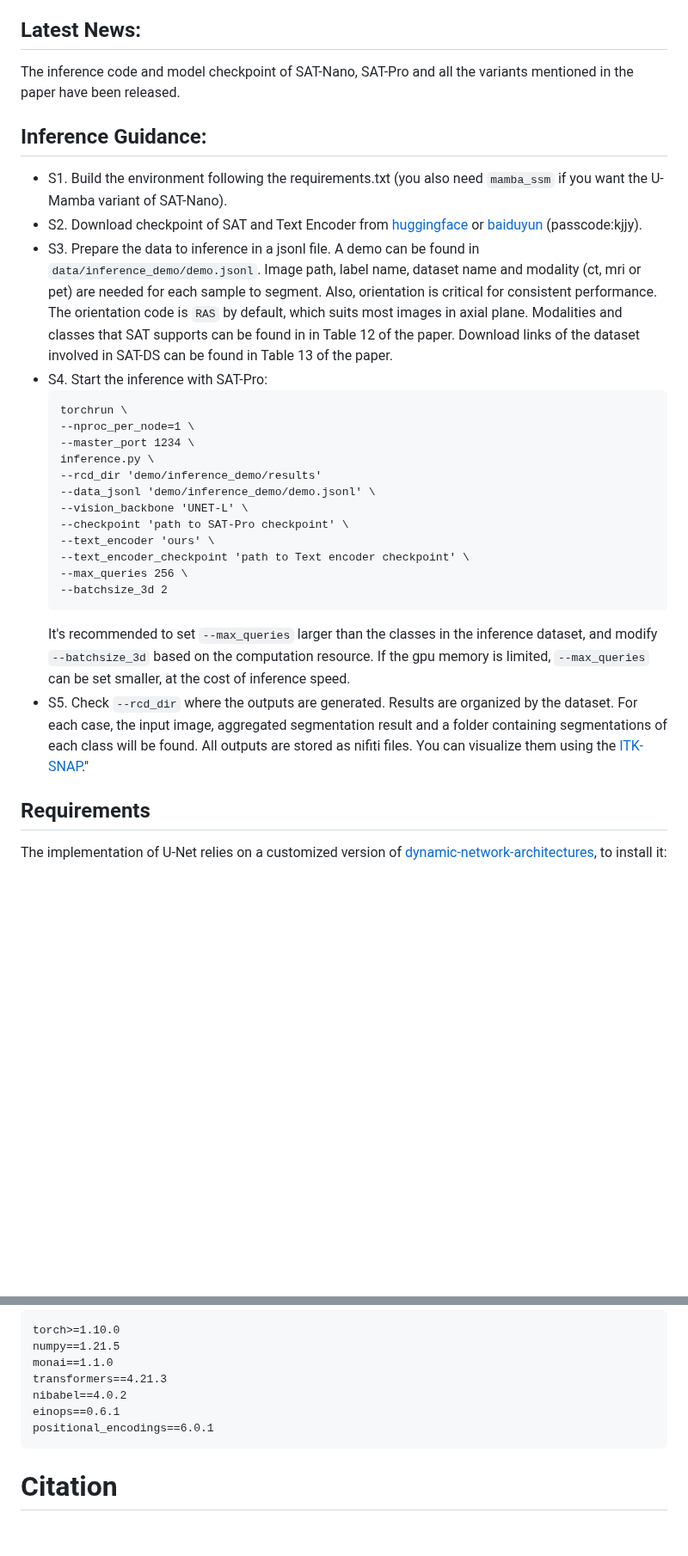
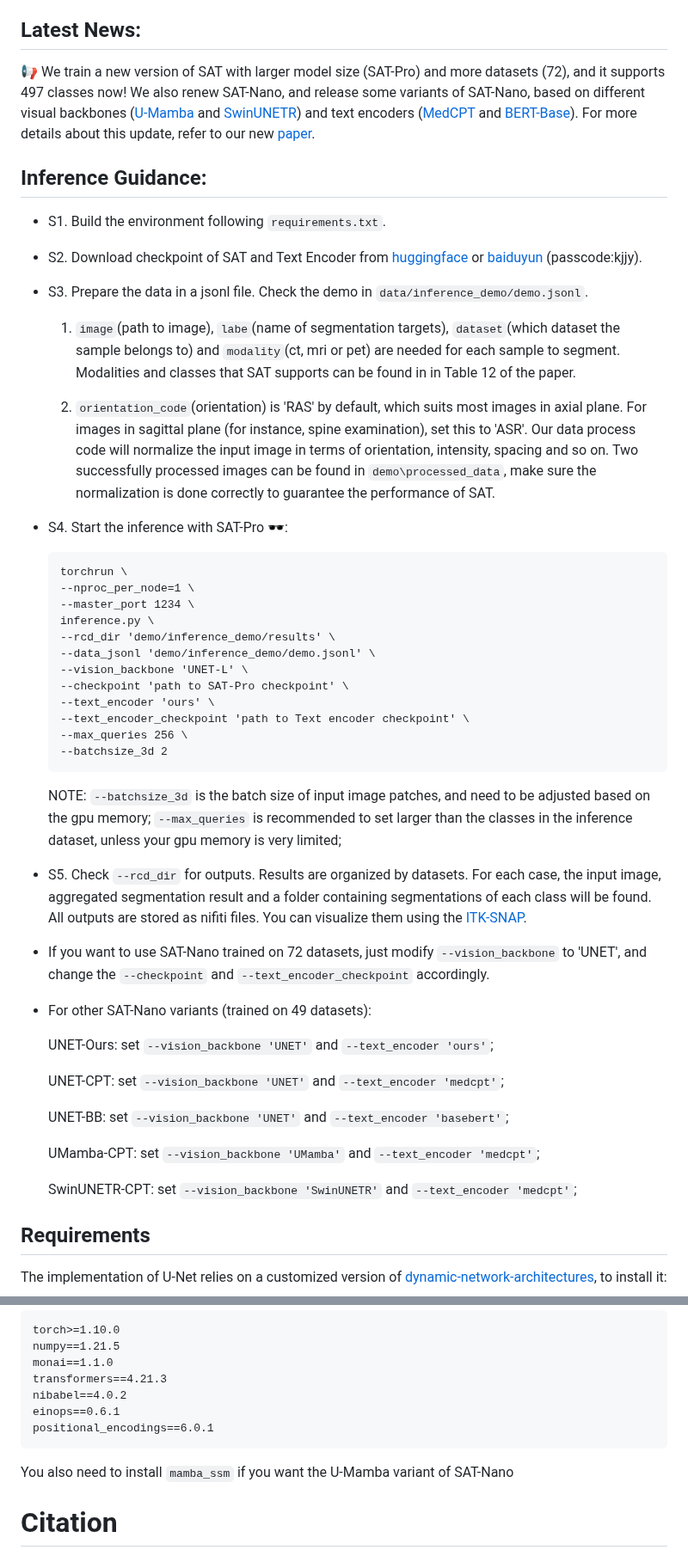
Before and after one commit to zhaoziheng/SAT, a Markdown page: README.md, 2 parts joined by grey strips. Shown at 86% size. Drawn GitHub-style; blank space fills up the shorter version.

````diff
--- a/README.md
+++ b/README.md
@@ -7,20 +10,26 @@ This is the official repository for "One Model to Rule them All: Towards Univers
 ## Latest News:
-The inference code and model checkpoint of SAT-Nano, SAT-Pro and all the variants mentioned in the paper have been released.
+📢 We train a new version of SAT with larger model size (SAT-Pro) and more datasets (72), and it supports 497 classes now!
+We also renew SAT-Nano, and release some variants of SAT-Nano, based on different visual backbones ([U-Mamba](https://github.com/bowang-lab/U-Mamba/tree/main) and [SwinUNETR](https://arxiv.org/abs/2201.01266)) and text encoders ([MedCPT](https://huggingface.co/ncbi/MedCPT-Query-Encoder) and [BERT-Base](https://huggingface.co/google-bert/bert-base-uncased)).
+For more details about this update, refer to our new [paper](https://arxiv.org/abs/2312.17183).
 
 ## Inference Guidance:
-- S1. Build the environment following the requirements.txt (you also need `mamba_ssm` if you want the U-Mamba variant of SAT-Nano).
+- S1. Build the environment following `requirements.txt`.
+
 - S2. Download checkpoint of SAT and Text Encoder from [huggingface](https://huggingface.co/zzh99/SAT) or [baiduyun](https://pan.baidu.com/s/1WJdsCAHYgfOxXwU1RyfUcg?pwd=kjjy) (passcode:kjjy).
-- S3. Prepare the data to inference in a jsonl file. A demo can be found in `data/inference_demo/demo.jsonl`. Image path, label name, dataset name and modality (ct, mri or pet) are needed for each sample to segment.
-Also, orientation is critical for consistent performance. The orientation code is `RAS` by default, which suits most images in axial plane.
-Modalities and classes that SAT supports can be found in in Table 12 of the paper.
-Download links of the dataset involved in SAT-DS can be found in Table 13 of the paper.
-- S4. Start the inference with SAT-Pro:
+
+- S3. Prepare the data in a jsonl file. Check the demo in `data/inference_demo/demo.jsonl`.
+    1. `image`(path to image), `labe`(name of segmentation targets), `dataset`(which dataset the sample belongs to) and `modality`(ct, mri or pet) are needed for each sample to segment. Modalities and classes that SAT supports can be found in in Table 12 of the paper.
+
+    2. `orientation_code`(orientation) is 'RAS' by default, which suits most images in axial plane. For images in sagittal plane (for instance, spine examination), set this to 'ASR'.
+Our data process code will normalize the input image in terms of orientation, intensity, spacing and so on. Two successfully processed images can be found in `demo\processed_data`, make sure the normalization is done correctly to guarantee the performance of SAT.
+
+- S4. Start the inference with SAT-Pro 🕶:
     ```
     torchrun \
     --nproc_per_node=1 \
     --master_port 1234 \
     inference.py \
-    --rcd_dir 'demo/inference_demo/results'
+    --rcd_dir 'demo/inference_demo/results' \
     --data_jsonl 'demo/inference_demo/demo.jsonl' \
     --vision_backbone 'UNET-L' \
     --checkpoint 'path to SAT-Pro checkpoint' \
@@ -29,8 +38,24 @@ Download links of the dataset involved in SAT-DS can be found in Table 13 of the
     --max_queries 256 \
     --batchsize_3d 2
     ```
-    It's recommended to set `--max_queries` larger than the classes in the inference dataset, and modify `--batchsize_3d` based on the computation resource. If the gpu memory is limited, `--max_queries` can be set smaller, at the cost of inference speed.
-- S5. Check `--rcd_dir` where the outputs are generated. Results are organized by the dataset. For each case, the input image, aggregated segmentation result and a folder containing segmentations of each class will be found. All outputs are stored as nifiti files. You can visualize them using the [ITK-SNAP](http://www.itksnap.org/pmwiki/pmwiki.php)."
+    NOTE: `--batchsize_3d` is the batch size of input image patches, and need to be adjusted based on the gpu memory;
+    `--max_queries` is recommended to set larger than the classes in the inference dataset, unless your gpu memory is very limited;
+
+- S5. Check `--rcd_dir` for outputs. Results are organized by datasets. For each case, the input image, aggregated segmentation result and a folder containing segmentations of each class will be found. All outputs are stored as nifiti files. You can visualize them using the [ITK-SNAP](http://www.itksnap.org/pmwiki/pmwiki.php).
+
+- If you want to use SAT-Nano trained on 72 datasets, just modify `--vision_backbone` to 'UNET', and change the `--checkpoint` and `--text_encoder_checkpoint` accordingly.
+
+- For other SAT-Nano variants (trained on 49 datasets):
+
+  UNET-Ours: set `--vision_backbone 'UNET'` and `--text_encoder 'ours'`;
+
+  UNET-CPT: set `--vision_backbone 'UNET'` and `--text_encoder 'medcpt'`;
+
+  UNET-BB: set `--vision_backbone 'UNET'` and `--text_encoder 'basebert'`;
+
+  UMamba-CPT: set `--vision_backbone 'UMamba'` and `--text_encoder 'medcpt'`;
+
+  SwinUNETR-CPT: set `--vision_backbone 'SwinUNETR'` and `--text_encoder 'medcpt'`;
 
 ## Requirements
 The implementation of U-Net relies on a customized version of [dynamic-network-architectures](https://github.com/MIC-DKFZ/dynamic-network-architectures), to install it:
@@ -50,6 +75,8 @@ einops==0.6.1
 positional_encodings==6.0.1
 ```
 
+You also need to install `mamba_ssm` if you want the U-Mamba variant of SAT-Nano
+
 # Citation
 If you use this code for your research or project, please cite:
 ```
````
Also changed, not shown: other parts of README.md (+3 -0 lines).
